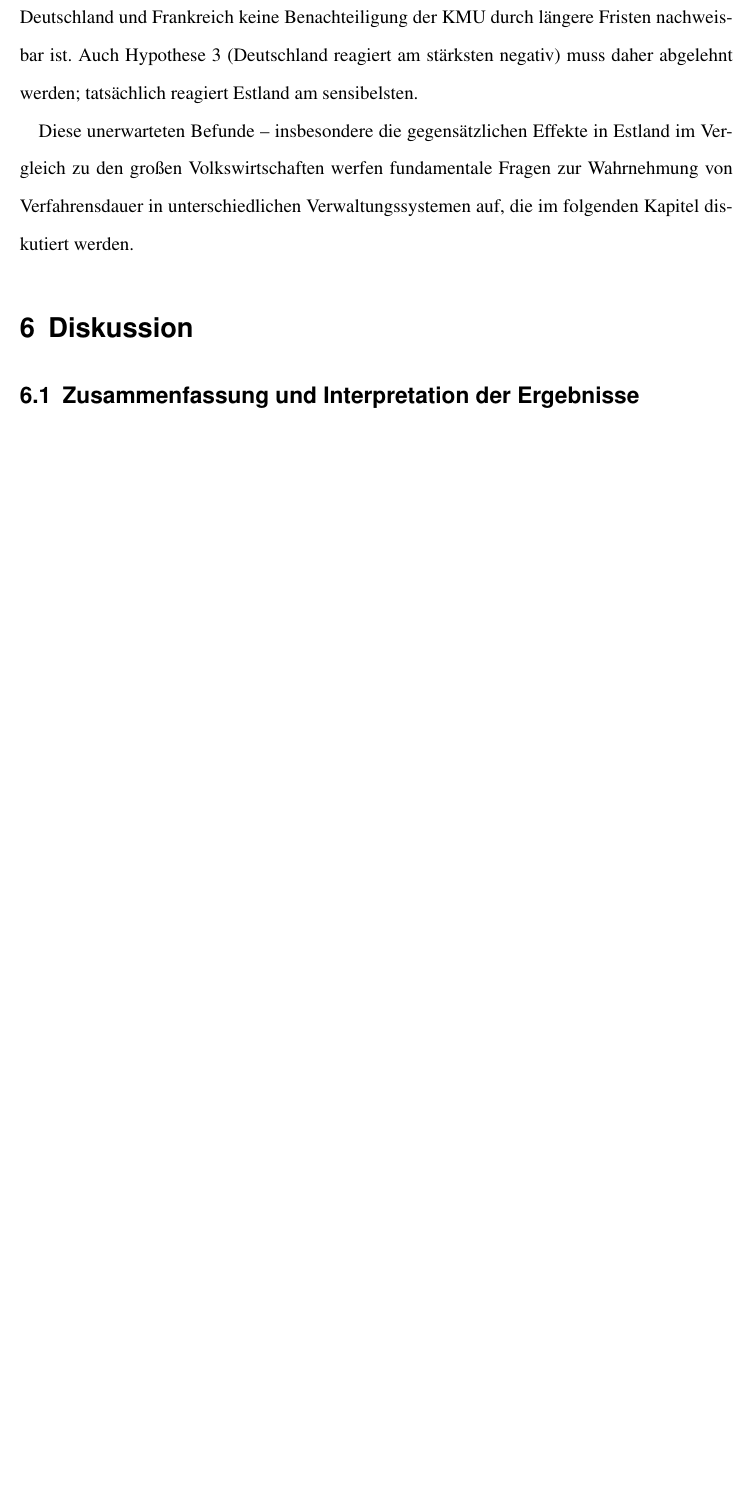
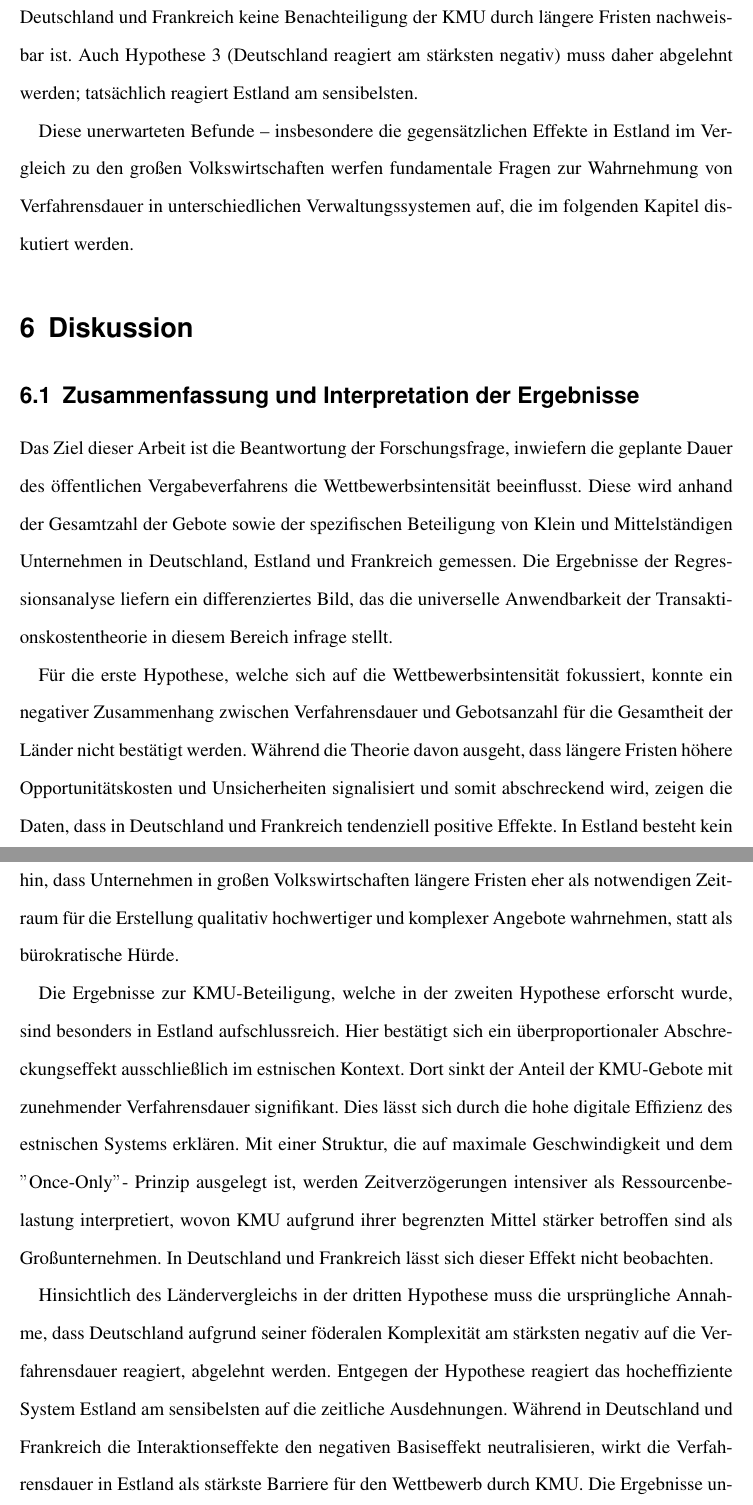
Before and after one commit to SofiaSch/Bachelorarbeit, a LaTeX document (src/main.tex, which reads src/sections/07_diskussion.tex): part of page 28 of 34 before the commit and two parts of pages 28 and 29 of 36 after it, the two joined at a grey line, cut so that both start at the same text, the shorter picture padded with empty space. Compiled offline with pdfLaTeX.

Commit message:
Teil 1 Disskusion

```diff
--- a/src/sections/07_diskussion.tex
+++ b/src/sections/07_diskussion.tex
@@ -1,6 +1,26 @@
 \section{Diskussion}
-% Hier "bewerben" Sie Ihre Ergebnisse und zeigen, warum sie wichtig sind[cite: 2465, 2466].
-% Die Diskussion folgt einer Pyramidenform (vom Spezifischen zum Allgemeinen)[cite: 2487].
+
+
+
 
 \subsection{Zusammenfassung und Interpretation der Ergebnisse}
-% Kurze Zusammenfassung der Hauptergebnisse in einem Absatz[cite: 2467].
+Das Ziel dieser Arbeit ist die Beantwortung der Forschungsfrage, inwiefern die geplante Dauer des öffentlichen Vergabeverfahrens die Wettbewerbsintensität beeinflusst.
+Diese wird anhand der Gesamtzahl der Gebote sowie der spezifischen Beteiligung von Klein und Mittelständigen Unternehmen in Deutschland, Estland und Frankreich gemessen.
+Die Ergebnisse der Regressionsanalyse liefern ein differenziertes Bild, das die universelle Anwendbarkeit der Transaktionskostentheorie in diesem Bereich infrage stellt.
+
+Für die erste Hypothese, welche sich auf die Wettbewerbsintensität fokussiert, konnte ein negativer Zusammenhang zwischen Verfahrensdauer und Gebotsanzahl für die Gesamtheit der Länder nicht bestätigt werden.
+Während die Theorie davon ausgeht, dass längere Fristen höhere Opportunitätskosten und Unsicherheiten signalisiert und somit abschreckend wird, zeigen die Daten, dass in Deutschland und Frankreich tendenziell positive Effekte.
+In Estland besteht kein nachweisbarer Zusammenhang zwischen Dauer und Anzahl der Gebote.
+Dies deutet darauf hin, dass Unternehmen in großen Volkswirtschaften längere Fristen eher als notwendigen Zeitraum für die Erstellung qualitativ hochwertiger und komplexer Angebote wahrnehmen, statt als bürokratische Hürde.
+
+Die Ergebnisse zur KMU-Beteiligung, welche in der zweiten Hypothese erforscht wurde, sind besonders in Estland aufschlussreich.
+Hier bestätigt sich ein überproportionaler Abschreckungseffekt ausschließlich im estnischen Kontext.
+Dort sinkt der Anteil der KMU-Gebote mit zunehmender Verfahrensdauer signifikant.
+Dies lässt sich durch die hohe digitale Effizienz des estnischen Systems erklären.
+Mit einer Struktur, die auf maximale Geschwindigkeit und dem \("\)Once-Only\("\)- Prinzip ausgelegt ist, werden Zeitverzögerungen intensiver als Ressourcenbelastung interpretiert, wovon KMU aufgrund ihrer begrenzten Mittel stärker betroffen sind als Großunternehmen.
+In Deutschland und Frankreich lässt sich dieser Effekt nicht beobachten.
+
+Hinsichtlich des Ländervergleichs in der dritten Hypothese muss die ursprüngliche Annahme, dass Deutschland aufgrund seiner föderalen Komplexität am stärksten negativ auf die Verfahrensdauer reagiert, abgelehnt werden.
+Entgegen der Hypothese reagiert das hocheffiziente System Estland am sensibelsten auf die zeitliche Ausdehnungen.
+Während in Deutschland und Frankreich die Interaktionseffekte den negativen Basiseffekt neutralisieren, wirkt die Verfahrensdauer in Estland als stärkste Barriere für den Wettbewerb durch KMU.
+Die Ergebnisse unterstreichen somit, dass die Wahrnehmung von Bürokratie und Transaktionskosten untrennbar mit dem nationalen Verwaltungskontext und dem damit verbundenen Vertrauen in das System verknüpft ist.
```
Also changed, not shown: src/sections/03_theorie.tex (+2 -2 lines), src/sections/07_diskussion.tex (27 more changed lines).
